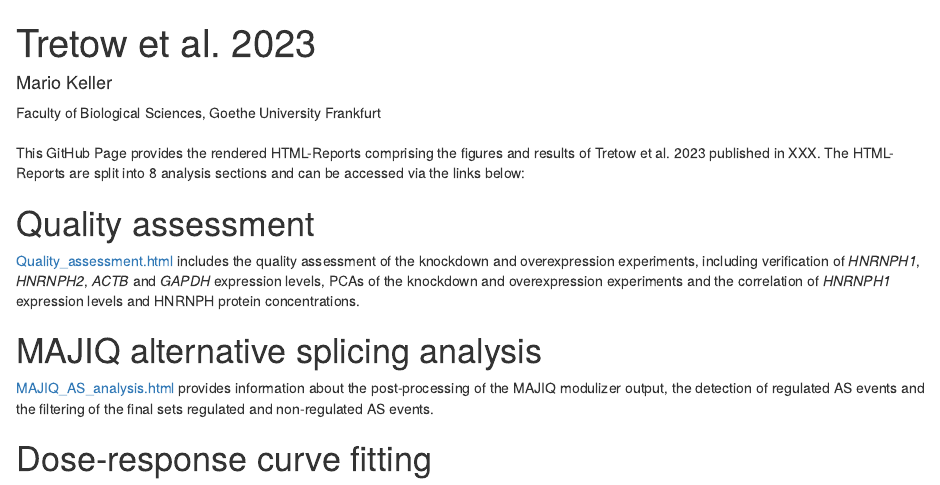
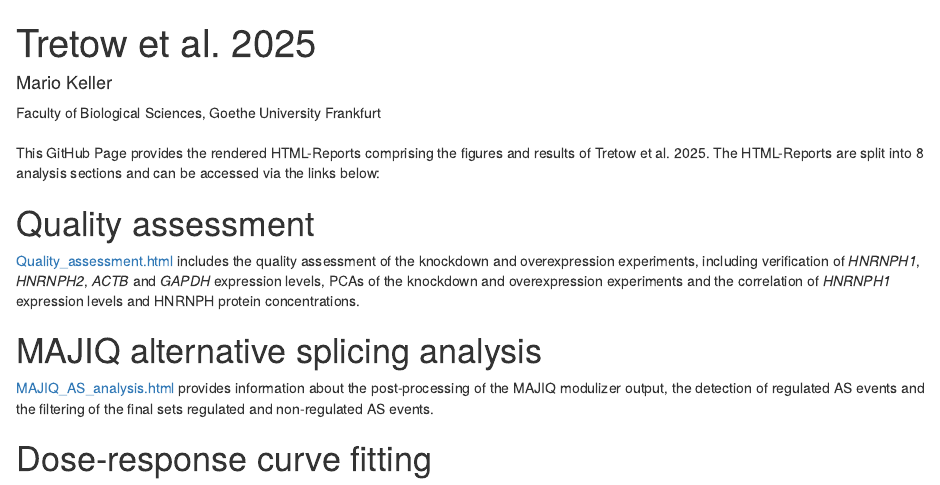
Before and after one commit to ZarnackGroup/Tretow_et_al_2023, an R Markdown document (docs/index.Rmd): the page in a window 1100 px wide, from its top. Rendered offline with R 4.5, knitr and Pandoc, with nearby package versions; drawn as R Markdown's standard HTML page in place of the format the file asks for.

Commit message:
Add files via upload

```diff
--- a/docs/index.Rmd
+++ b/docs/index.Rmd
@@ -1,5 +1,5 @@
 ---
-title: "Tretow et al. 2023"
+title: "Tretow et al. 2025"
 author:
 - name: Mario Keller
   affiliation: Faculty of Biological Sciences, Goethe University Frankfurt
@@ -13,7 +13,7 @@ editor_options:
 ---
 
 This GitHub Page provides the rendered HTML-Reports comprising
-the figures and results of Tretow et al. 2023 published in XXX. The
+the figures and results of Tretow et al. 2025. The
 HTML-Reports are split into 8 analysis sections and can be accessed via
 the links below:
 
```
Also changed, not shown: 11 other files.
